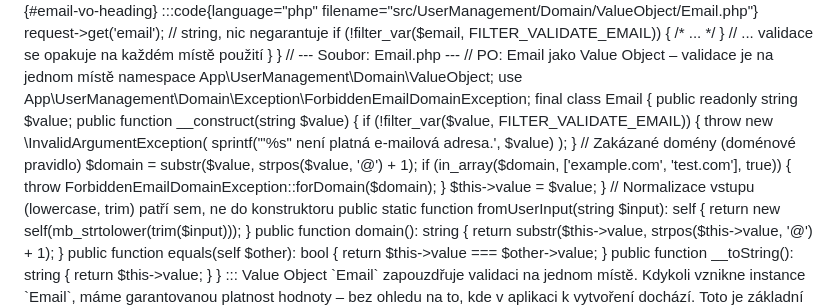
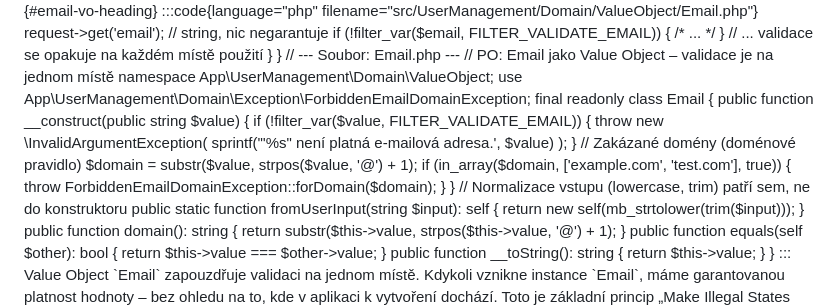
Before and after one commit to MichalKatuscak/ddd-v-symfony, a Markdown page: content/chapters/migration_from_crud.md, the part around the change. Drawn GitHub-style.

```diff
--- a/content/chapters/migration_from_crud.md
+++ b/content/chapters/migration_from_crud.md
@@ -699,11 +699,9 @@ namespace App\UserManagement\Domain\ValueObject;
 
 use App\UserManagement\Domain\Exception\ForbiddenEmailDomainException;
 
-final class Email
+final readonly class Email
 {
-    public readonly string $value;
-
-    public function __construct(string $value)
+    public function __construct(public string $value)
     {
         if (!filter_var($value, FILTER_VALIDATE_EMAIL)) {
             throw new \InvalidArgumentException(
@@ -716,8 +714,6 @@ final class Email
         if (in_array($domain, ['example.com', 'test.com'], true)) {
             throw ForbiddenEmailDomainException::forDomain($domain);
         }
-
-        $this->value = $value;
     }
 
     // Normalizace vstupu (lowercase, trim) patří sem, ne do konstruktoru
```
Also changed, not shown: content/chapters/anti_patterns.md (+6 -6 lines).
